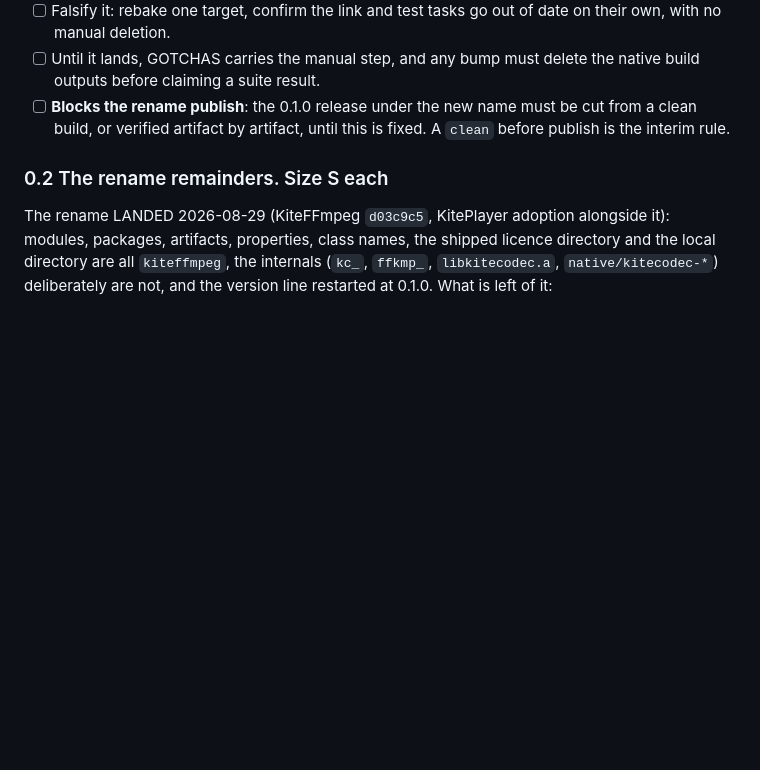
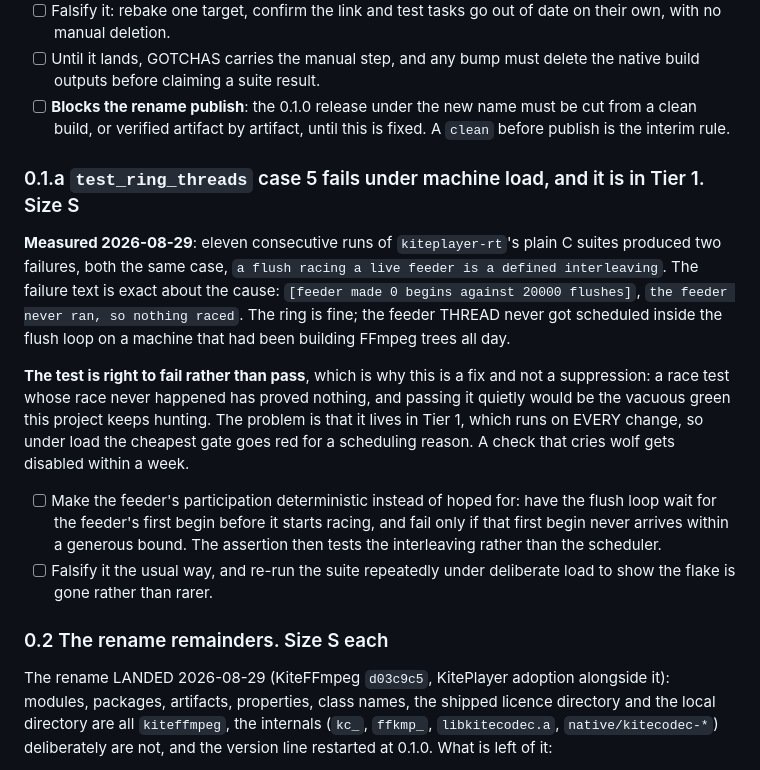
Before and after one commit to yuroyami/KitePlayer, a Markdown page: MASTER_PLAN.md, the part around the change. Drawn GitHub-style; blank space fills up the shorter version.

Commit message:
Record the ring-flush race test as load-sensitive, and the rpath trap
Eleven runs of the kiteplayer-rt plain C suites gave two failures, both the same case: the flush
racing a live feeder reported the feeder made zero begins against twenty thousand flushes, so
nothing raced. The ring is not at fault and neither is the test's judgement, since a race test
whose race never happened has proved nothing and passing it quietly would be exactly the vacuous
green this project hunts. What is wrong is that it sits in Tier 1, which runs on every change, so
a busy machine turns the cheapest gate red for a scheduling reason. The item says to make the
feeder's participation deterministic rather than hoped for.

GOTCHAS also gains the trap that cost a red gate today: moving or renaming a checkout leaves the
prebuilt C test binaries pointing at their interpose dylib by an absolute rpath, so every suite
aborts naming the old path. It reads like broken tests and is a stale binary; rebuilding the
variant fixes it.

Gate: Tier 1 by the every-change rule. Green: both ratchets, core and subtitles jvm suites, the
render audit, source discipline, and the rt C suites after the rebuild.

```diff
--- a/MASTER_PLAN.md
+++ b/MASTER_PLAN.md
@@ -97,6 +97,27 @@ did contain `n8.1.2`. Do not repeat the stronger claim without testing it.
 - [ ] **Blocks the rename publish**: the 0.1.0 release under the new name must be cut from a clean
   build, or verified artifact by artifact, until this is fixed. A `clean` before publish is the
   interim rule.
+
+### 0.1.a `test_ring_threads` case 5 fails under machine load, and it is in Tier 1. Size S
+
+**Measured 2026-08-29**: eleven consecutive runs of `kiteplayer-rt`'s plain C suites produced
+two failures, both the same case, `a flush racing a live feeder is a defined interleaving`. The
+failure text is exact about the cause: `[feeder made 0 begins against 20000 flushes]`, `the
+feeder never ran, so nothing raced`. The ring is fine; the feeder THREAD never got scheduled
+inside the flush loop on a machine that had been building FFmpeg trees all day.
+
+**The test is right to fail rather than pass**, which is why this is a fix and not a
+suppression: a race test whose race never happened has proved nothing, and passing it quietly
+would be the vacuous green this project keeps hunting. The problem is that it lives in Tier 1,
+which runs on EVERY change, so under load the cheapest gate goes red for a scheduling reason.
+A check that cries wolf gets disabled within a week.
+
+- [ ] Make the feeder's participation deterministic instead of hoped for: have the flush loop
+  wait for the feeder's first begin before it starts racing, and fail only if that first begin
+  never arrives within a generous bound. The assertion then tests the interleaving rather than
+  the scheduler.
+- [ ] Falsify it the usual way, and re-run the suite repeatedly under deliberate load to show
+  the flake is gone rather than rarer.
 
 ### 0.2 The rename remainders. Size S each
 
```
Also changed, not shown: GOTCHAS.md (+5 -0 lines).
